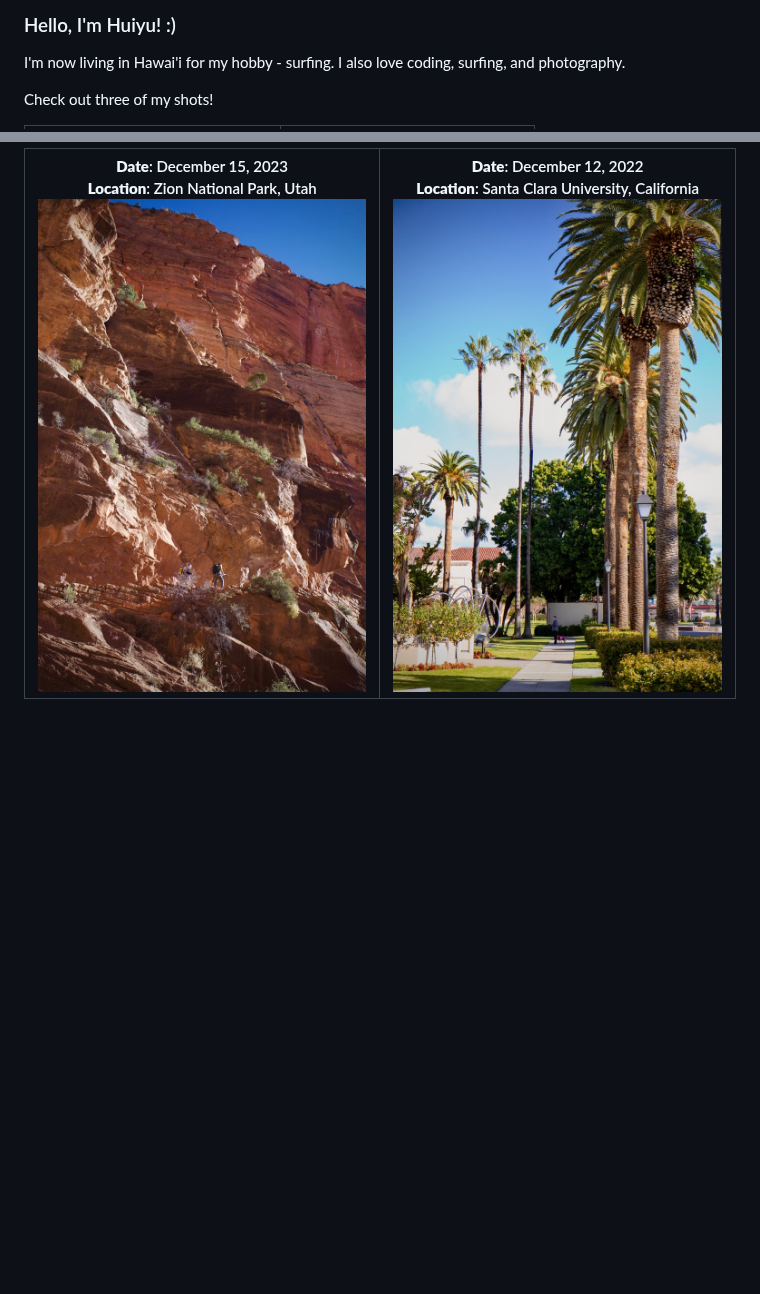
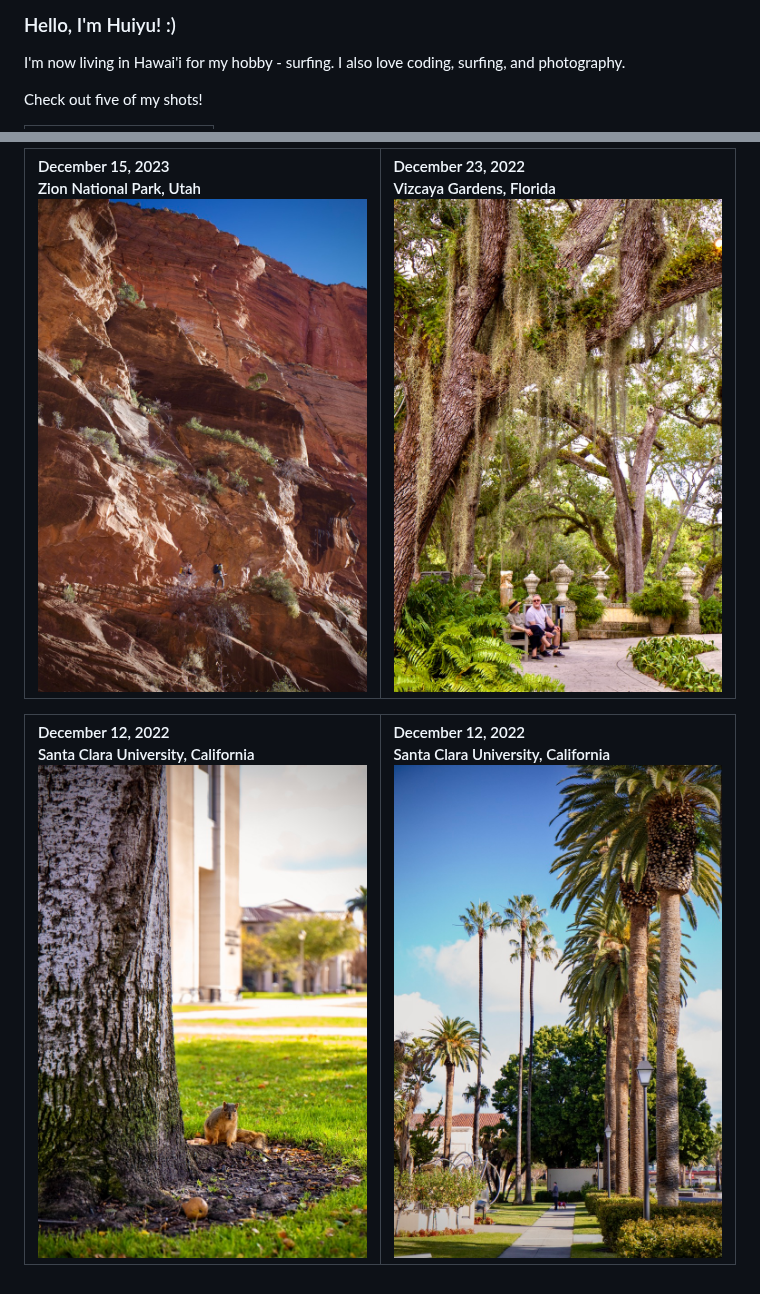
Before and after one commit to huiyuxie/huiyuxie, a Markdown page: README.md, 2 parts joined by grey strips. Drawn GitHub-style; pictures changed too: chichi.png (added); blank space fills up the shorter version.

Commit message:
Make better

```diff
--- a/README.md
+++ b/README.md
@@ -2,7 +2,7 @@
 
 I'm now living in Hawai'i for my hobby - surfing. I also love coding, surfing, and photography.
 
-Check out three of my shots!
+Check out five of my shots!
 
 <!-- <picture>
   <source media="(prefers-color-scheme: dark)" srcset="https://raw.githubusercontent.com/huiyuxie/huiyuxie/output/github-contribution-grid-snake-dark.svg">
@@ -15,11 +15,10 @@ Check out three of my shots!
 
 
-| **Date**: December 15, 2023 <br> **Location**: Zion National Park, Utah <br> <img src="./rock.png" alt="rock"> | **Date**: December 12, 2022 <br> **Location**: Santa Clara University, California <br> <img src="./tree.png" alt="tree"> |
-|---|---|
+| December 15, 2023 <br> Zion National Park, Utah <br> <img src="./rock.png" alt="sea" > | December 23, 2022 <br> Vizcaya Gardens, Florida <br> <img src="./garden.png" alt="garden" > |
+|:---|:---|
 
-
-
-
+| December 12, 2022 <br> Santa Clara University, California <br> <img src="./chichi.png" alt="rock" > | December 12, 2022 <br> Santa Clara University, California <br> <img src="./tree.png" alt="tree" > |
+|:---|:---|
 
 <!--
 **huiyuxie/huiyuxie** is a ✨ _special_ ✨ repository because its `README.md` (this file) appears on your GitHub profile.
```
Also changed, not shown: other parts of README.md (+2 -2 lines), 1 other file.
